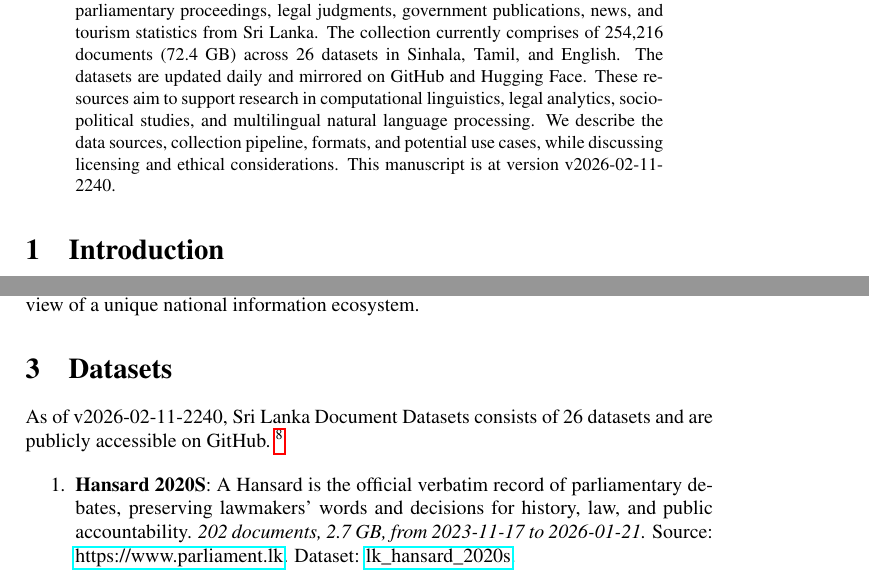
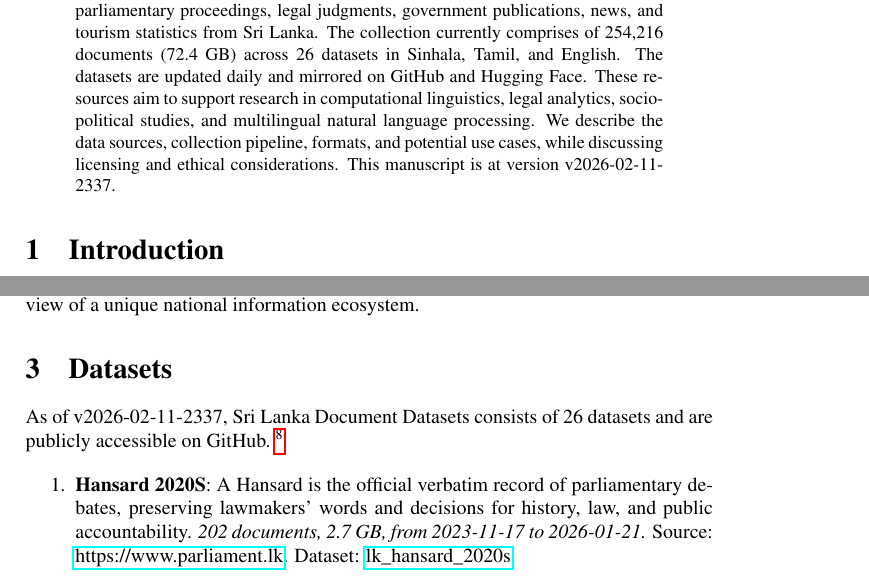
Before and after one commit to nuuuwan/lk_datasets, a LaTeX paper (latex/lk_datasets.tex): two parts of pages 1 and 2 of 7, joined at a grey line, cut so that both start at the same text. Compiled offline with pdfLaTeX; a LaTeX package or settings file that is missing is left out.

Commit message:
🤖 [build.yml] 2026-02-11-1807

```diff
--- a/latex/lk_datasets.tex
+++ b/latex/lk_datasets.tex
@@ -16,7 +16,7 @@
 \normalsize%
 \maketitle%
 \begin{abstract}%
-We present a collection of open, machine-readable document datasets covering parliamentary proceedings, legal judgments, government publications, news, and tourism statistics from Sri Lanka. The collection currently comprises of  254,216  documents (72.4 GB) across 26  datasets in Sinhala, Tamil, and English. The datasets are updated daily and mirrored on GitHub and Hugging Face. These resources aim to support research in computational linguistics, legal analytics, socio-political studies, and multilingual natural language processing. We describe the data sources, collection pipeline, formats, and potential use cases, while discussing licensing and ethical considerations. This manuscript is at version v2026-02-11-2240.%
+We present a collection of open, machine-readable document datasets covering parliamentary proceedings, legal judgments, government publications, news, and tourism statistics from Sri Lanka. The collection currently comprises of  254,216  documents (72.4 GB) across 26  datasets in Sinhala, Tamil, and English. The datasets are updated daily and mirrored on GitHub and Hugging Face. These resources aim to support research in computational linguistics, legal analytics, socio-political studies, and multilingual natural language processing. We describe the data sources, collection pipeline, formats, and potential use cases, while discussing licensing and ethical considerations. This manuscript is at version v2026-02-11-2337.%
 
 %
 \end{abstract}%
@@ -86,7 +86,7 @@ The Sri Lanka Document Datasets aim to fill this gap by aggregating diverse sour
 %
 \section{Datasets}%
 \label{sec:Datasets}%
-As of v2026-02-11-2240, Sri Lanka Document Datasets
+As of v2026-02-11-2337, Sri Lanka Document Datasets
   consists of 26 datasets
  and are publicly accessible on GitHub.%
 ~%
```
Also changed, not shown: README.md, latex/lk_datasets.pdf.
